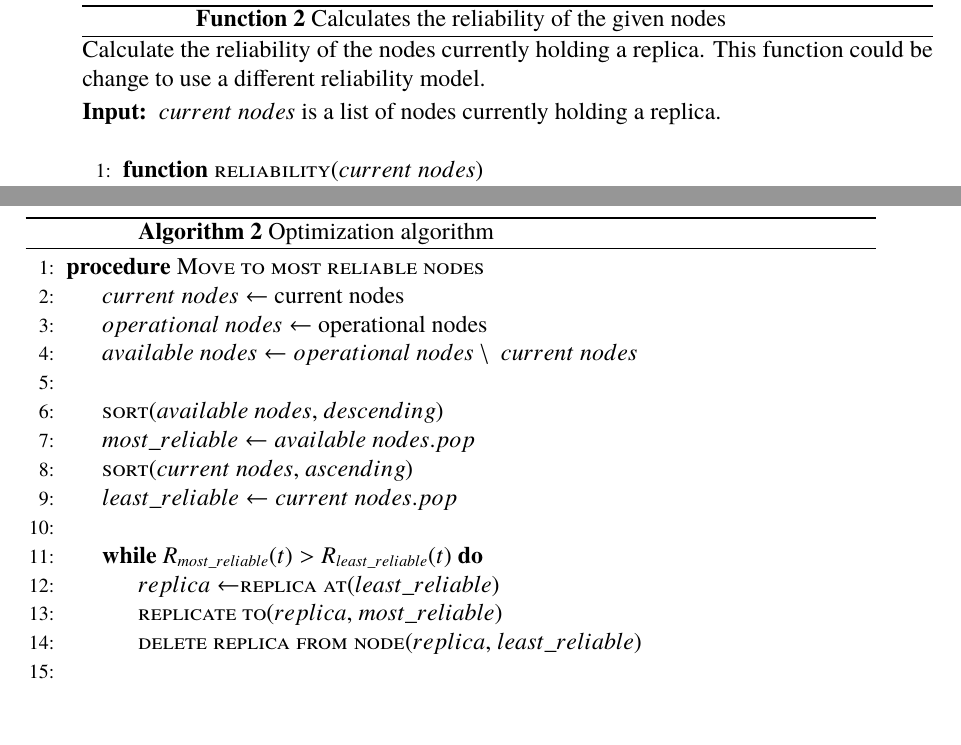
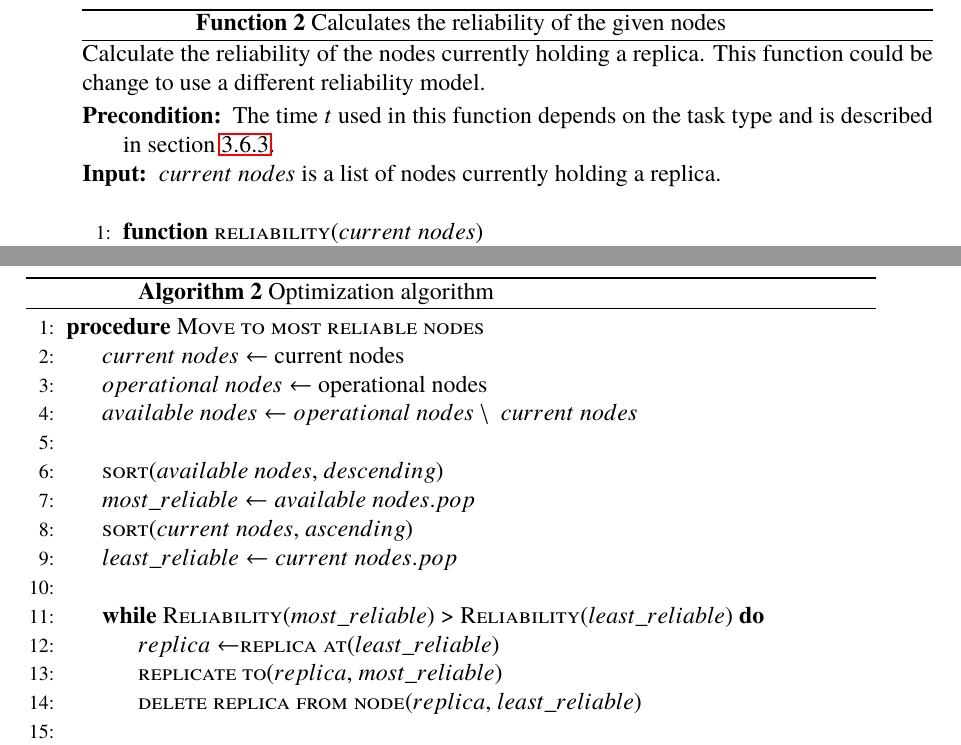
Before and after one commit to PStahl/master_thesis, a LaTeX thesis (report.tex): two parts of pages 47 and 48 of 97, joined at a grey line, cut so that both start at the same text. Compiled offline with pdfLaTeX.

Commit message:
update algorithms

```diff
--- a/report.tex
+++ b/report.tex
@@ -712,6 +712,7 @@ To fulfill~\cref{eq:required_rel} using the minimum number of replicas, one coul
 	\caption{Calculates the reliability of the given nodes} \label{func:calc_reliability}
 	Calculate the reliability of the nodes currently holding a replica. This function could be change to use a different reliability model.
 	\begin{algorithmic}[1]
+	\Require{The time \emph{t} used in this function depends on the task type and is described in~\cref{sec:design_time_t}.}
 	\Ensure{$current\ nodes$ is a list of nodes currently holding a replica.}
 	\Statex
 	\Function{reliability}{$current\ nodes$}
@@ -746,7 +747,7 @@ The algorithm is run when deploying an application, when a failure is detected a
 	\Call{sort}{$current\ nodes$, $ascending$}
 	\State $least\_reliable\gets current\ nodes.pop$
 	\State
-	\While{$R_{most\_reliable}(t) > R_{least\_reliable}(t)$}
+	\While{\Call{Reliability}{$most\_reliable$} > \Call{Reliability}{$least\_reliable$}}
 			\State $replica\gets $\Call{replica at}{$least\_reliable$}
 			\State
 			\Call{replicate to}{$replica$, $most\_reliable$}
```
Also changed, not shown: report.tex (2 more changed lines).
